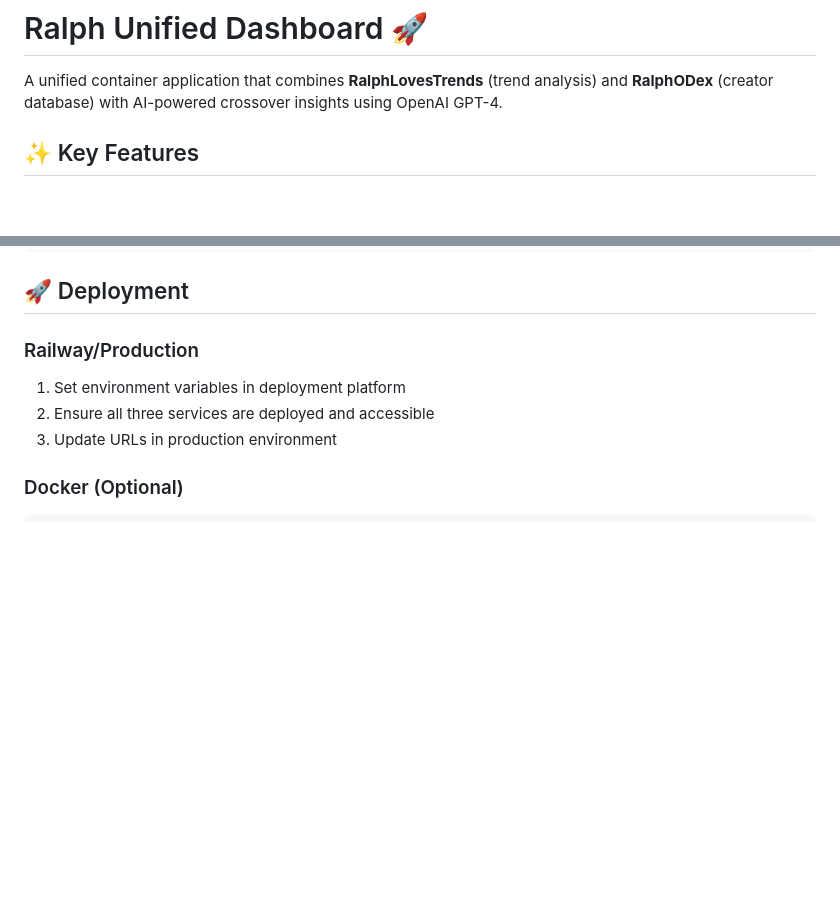
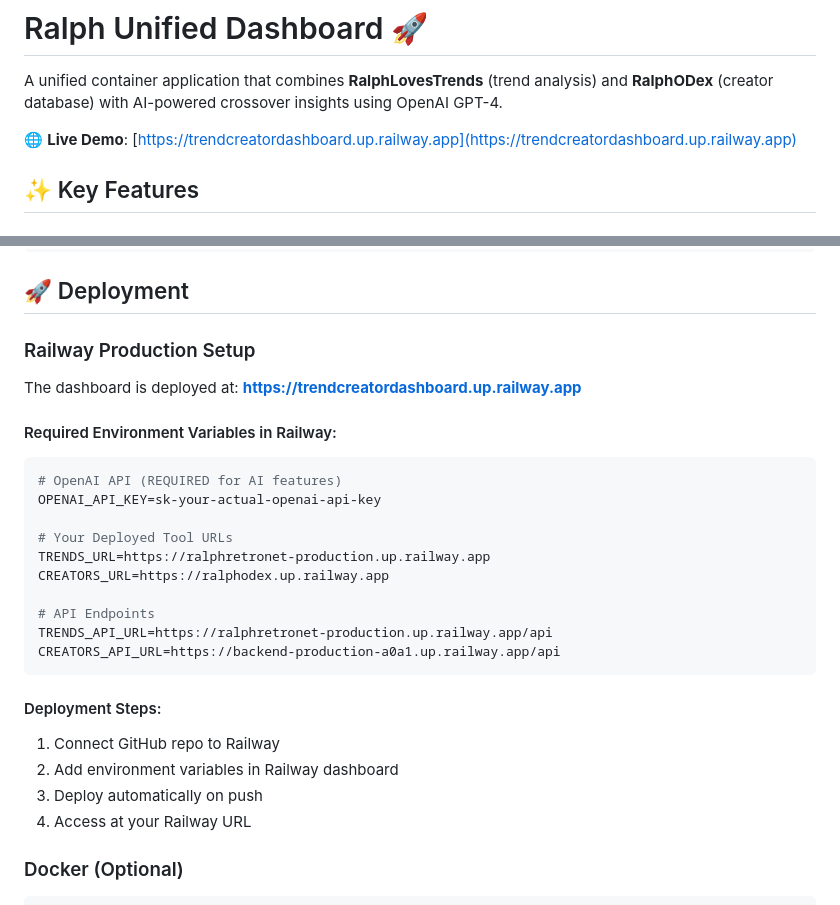
Before and after one commit to br00kd0wnt0n/TRENDCREATORDASHBOARD, a Markdown page: README.md, 2 parts joined by grey strips. Drawn GitHub-style; blank space fills up the shorter version.

Commit message:
Add production URL and Railway deployment documentation
- Add live demo URL: https://trendcreatordashboard.up.railway.app
- Document exact Railway environment variables needed
- Include deployed tool URLs for reference
- Update deployment instructions with Railway specifics

````diff
--- a/README.md
+++ b/README.md
@@ -1,6 +1,8 @@
 # Ralph Unified Dashboard 🚀
 
 A unified container application that combines **RalphLovesTrends** (trend analysis) and **RalphODex** (creator database) with AI-powered crossover insights using OpenAI GPT-4.
+
+🌐 **Live Demo**: [https://trendcreatordashboard.up.railway.app](https://trendcreatordashboard.up.railway.app)
 
 ## ✨ Key Features
 
@@ -220,10 +222,30 @@ NODE_ENV=development npm run dev
 
 ## 🚀 Deployment
 
-### Railway/Production
-1. Set environment variables in deployment platform
-2. Ensure all three services are deployed and accessible
-3. Update URLs in production environment
+### Railway Production Setup
+
+The dashboard is deployed at: **https://trendcreatordashboard.up.railway.app**
+
+#### Required Environment Variables in Railway:
+
+```env
+# OpenAI API (REQUIRED for AI features)
+OPENAI_API_KEY=sk-your-actual-openai-api-key
+
+# Your Deployed Tool URLs
+TRENDS_URL=https://ralphretronet-production.up.railway.app
+CREATORS_URL=https://ralphodex.up.railway.app
+
+# API Endpoints
+TRENDS_API_URL=https://ralphretronet-production.up.railway.app/api
+CREATORS_API_URL=https://backend-production-a0a1.up.railway.app/api
+```
+
+#### Deployment Steps:
+1. Connect GitHub repo to Railway
+2. Add environment variables in Railway dashboard
+3. Deploy automatically on push
+4. Access at your Railway URL
 
 ### Docker (Optional)
 ```dockerfile
````
